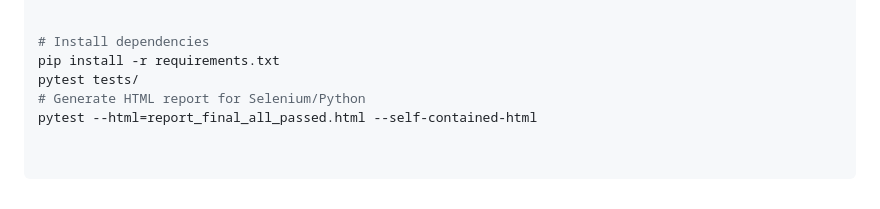
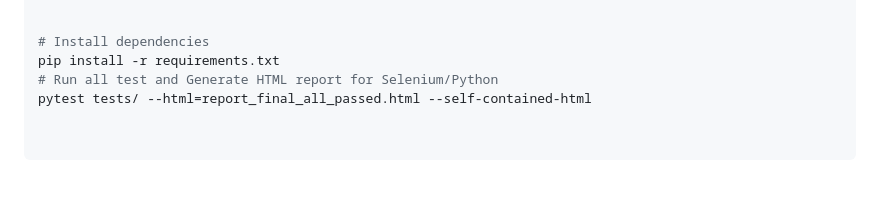
Before and after one commit to Duy3107/e-commerce-testing-project-, a Markdown page: README.md, the part around the change. Drawn GitHub-style.

```diff
--- a/README.md
+++ b/README.md
@@ -102,6 +102,5 @@ source venv/bin/activate.bat
 
 # Install dependencies
 pip install -r requirements.txt
-pytest tests/
-# Generate HTML report for Selenium/Python
-pytest --html=report_final_all_passed.html --self-contained-html
+# Run all test and Generate HTML report for Selenium/Python
+pytest tests/ --html=report_final_all_passed.html --self-contained-html
```
